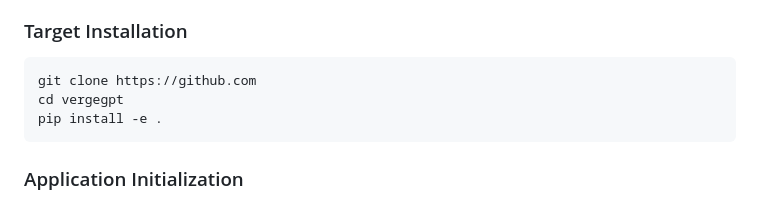
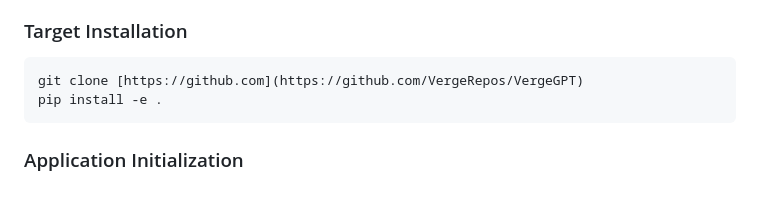
Before and after one commit to VergeRepos/VergeGPT, a Markdown page: README.md, the part around the change. Drawn GitHub-style.

````diff
--- a/README.md
+++ b/README.md
@@ -42,8 +42,7 @@ The local execution sandbox enforces a strict state-preservation protocol:
 
 ### Target Installation
 ```bash
-git clone https://github.com
-cd vergegpt
+git clone [https://github.com](https://github.com/VergeRepos/VergeGPT)
 pip install -e .
 ```
 
````
